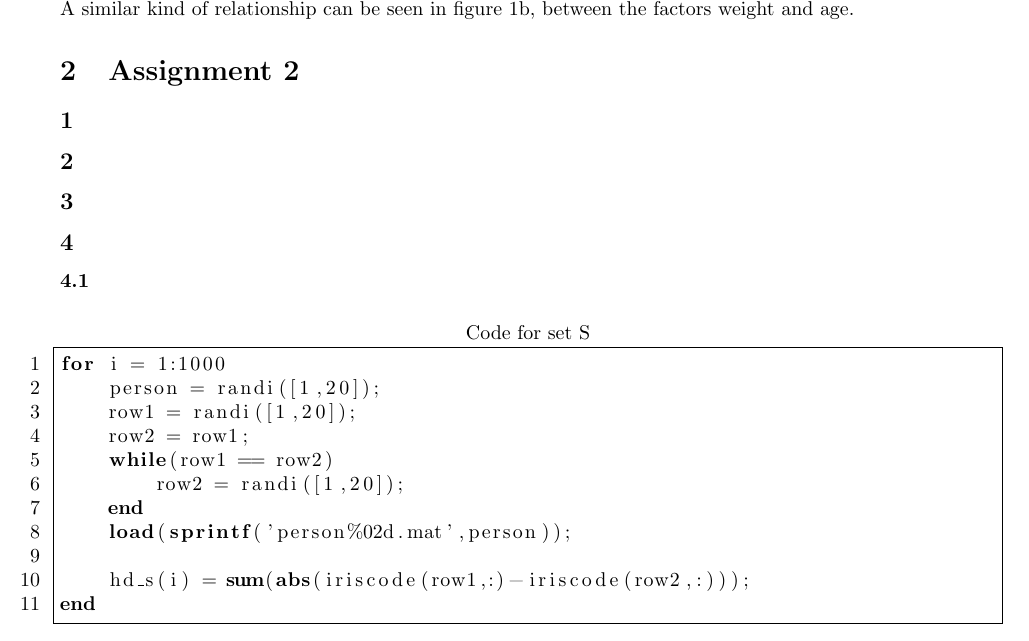
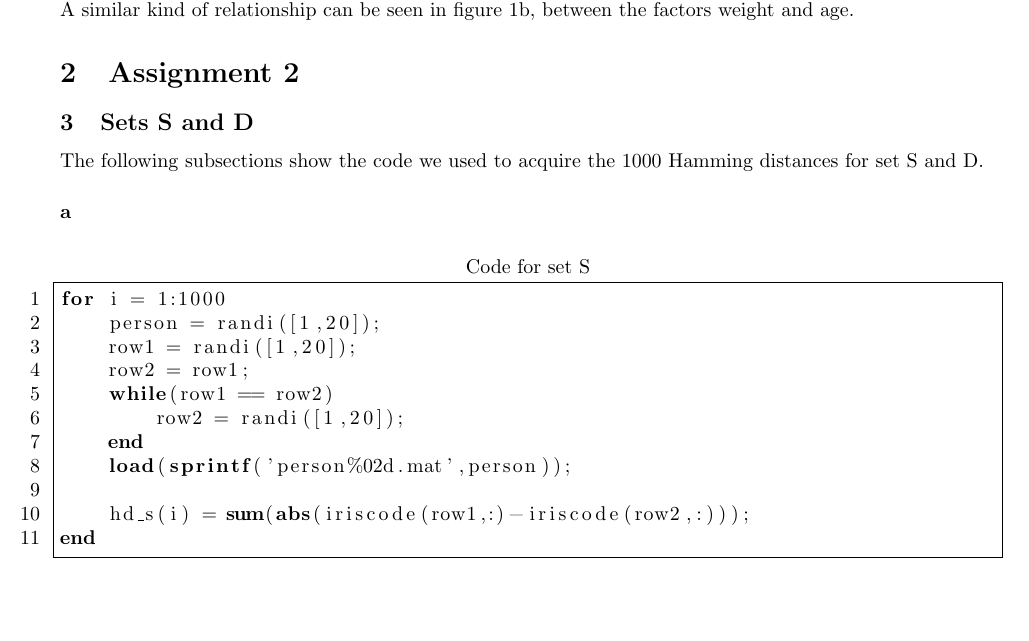
Before and after one commit to Maleco/PatternRecognition, a LaTeX document (Lab1/report/report.tex): part of page 2 of 3 before the commit and part of page 2 of 4 after it, cut so that both start at the same text, the shorter picture padded with empty space. Compiled offline with pdfLaTeX.

Commit message:
veranderd verslag

```diff
--- a/Lab1/report/report.tex
+++ b/Lab1/report/report.tex
@@ -8,6 +8,7 @@
 \usepackage{subcaption}
 
 \renewcommand{\thesubsection}{\arabic{subsection}}
+\renewcommand{\thesubsubsection}{\alph{subsubsection}}
 
 \title{Pattern Recognition practical 1}
 \author{Maikel Withagen \and Steven Bosch}
@@ -73,19 +74,15 @@ The two features for which the correlation is the second largest are the second
 \end{subfigure}
 \caption{}
 \end{figure}
-
-
 From a scatterplot alone it is hard to draw conclusions about any possible relationships between the different features.
 We do get indications though; figure \ref{fig1.3a} shows that there is likely to be a correlation between the weight and the height.
 An increase in weight seems to correspond to a (somewhat linear) increase in height.
 A similar kind of relationship can be seen in figure \ref{fig1.3b}, between the factors weight and age.
 
 \section{Assignment 2}
-\subsection{}
-
-\subsection{}
-\subsection{}
-\subsection{}
+\setcounter{subsection}{2}
+\subsection{Sets S and D}
+The following subsections show the code we used to acquire the 1000 Hamming distances for set S and D.
 \subsubsection{}
 \begin{lstlisting}[title = Code for set S]
 for i = 1:1000
```
Also changed, not shown: Lab1/report/report.pdf, Lab1/report/report.tex (4 more changed lines), 2 other files.
